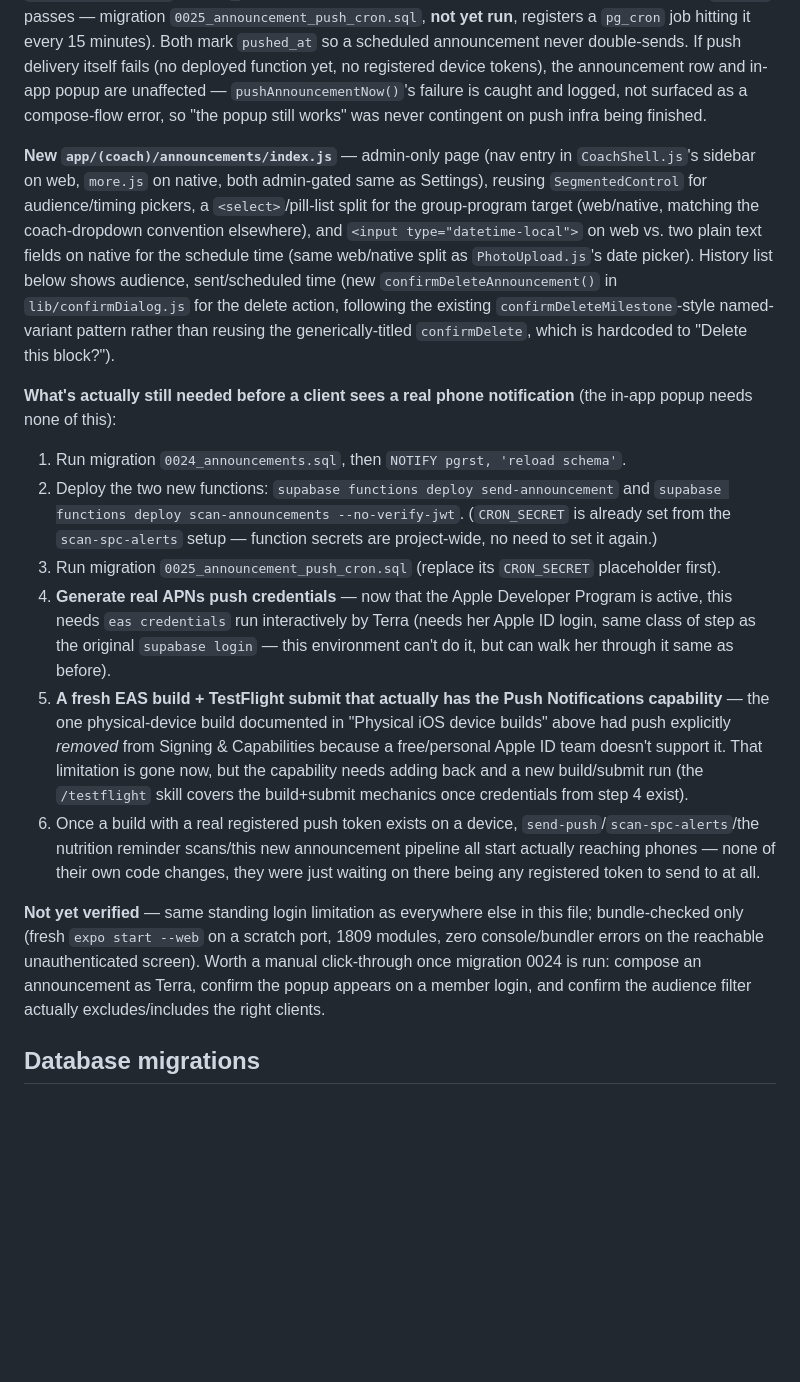
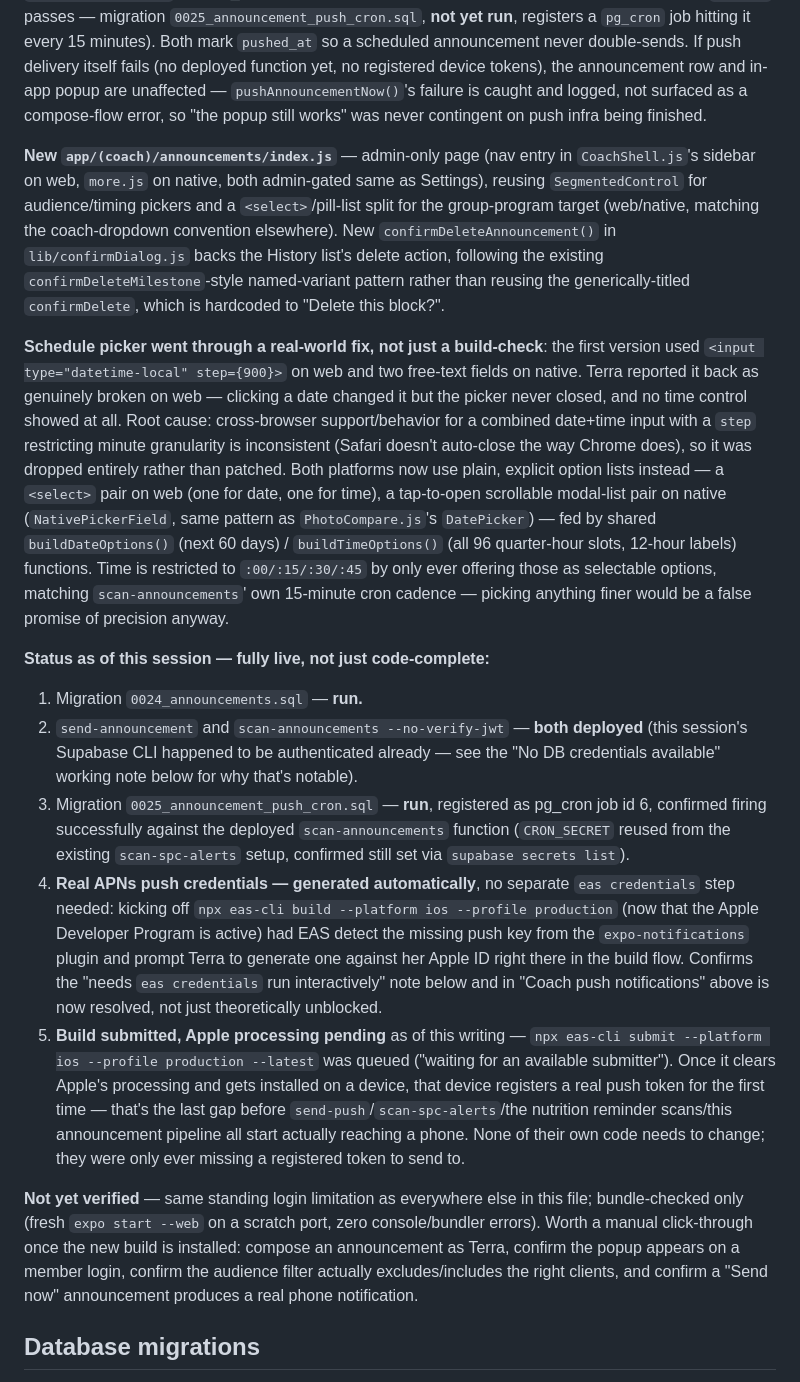
Before and after one commit to dustins333/Programming, a Markdown page: CLAUDE.md, the part around the change. Rendered like a GitHub page; blank space fills up the shorter version.

Commit message:
Update CLAUDE.md: announcements schedule-picker fix + push pipeline now live
Corrects the doc to match what actually shipped: the datetime-local picker
was replaced with plain select/modal-list dropdowns after it broke in real
use, and the push pipeline (migrations, edge functions, cron, APNs
credentials) is now confirmed live rather than still-pending.

Co-Authored-By: Claude Sonnet 5 <noreply@anthropic.com>

```diff
--- a/CLAUDE.md
+++ b/CLAUDE.md
@@ -419,17 +419,18 @@ Direct ask: a way to write a note, send it to all clients (or a filtered subset)
 
 **Real push send — code-complete, needs the deploy/credentials steps below before it actually reaches a phone.** New `supabase/functions/_shared/announcementAudience.ts` (server-side mirror of the client-side audience resolution above — kept in sync by hand, same as this app's other intentionally-duplicated client/server logic) backs two functions: `send-announcement` (JWT-authenticated, admin-only, fires immediately — called right after `createAnnouncement()` when the coach picks "Send now") and `scan-announcements` (CRON_SECRET-authenticated, catches *scheduled* announcements once `send_at` passes — migration `0025_announcement_push_cron.sql`, **not yet run**, registers a `pg_cron` job hitting it every 15 minutes). Both mark `pushed_at` so a scheduled announcement never double-sends. If push delivery itself fails (no deployed function yet, no registered device tokens), the announcement row and in-app popup are unaffected — `pushAnnouncementNow()`'s failure is caught and logged, not surfaced as a compose-flow error, so "the popup still works" was never contingent on push infra being finished.
 
-**New `app/(coach)/announcements/index.js`** — admin-only page (nav entry in `CoachShell.js`'s sidebar on web, `more.js` on native, both admin-gated same as Settings), reusing `SegmentedControl` for audience/timing pickers, a `<select>`/pill-list split for the group-program target (web/native, matching the coach-dropdown convention elsewhere), and `<input type="datetime-local">` on web vs. two plain text fields on native for the schedule time (same web/native split as `PhotoUpload.js`'s date picker). History list below shows audience, sent/scheduled time (new `confirmDeleteAnnouncement()` in `lib/confirmDialog.js` for the delete action, following the existing `confirmDeleteMilestone`-style named-variant pattern rather than reusing the generically-titled `confirmDelete`, which is hardcoded to "Delete this block?").
+**New `app/(coach)/announcements/index.js`** — admin-only page (nav entry in `CoachShell.js`'s sidebar on web, `more.js` on native, both admin-gated same as Settings), reusing `SegmentedControl` for audience/timing pickers and a `<select>`/pill-list split for the group-program target (web/native, matching the coach-dropdown convention elsewhere). New `confirmDeleteAnnouncement()` in `lib/confirmDialog.js` backs the History list's delete action, following the existing `confirmDeleteMilestone`-style named-variant pattern rather than reusing the generically-titled `confirmDelete`, which is hardcoded to "Delete this block?".
 
-**What's actually still needed before a client sees a real phone notification** (the in-app popup needs none of this):
-1. Run migration `0024_announcements.sql`, then `NOTIFY pgrst, 'reload schema'`.
-2. Deploy the two new functions: `supabase functions deploy send-announcement` and `supabase functions deploy scan-announcements --no-verify-jwt`. (`CRON_SECRET` is already set from the `scan-spc-alerts` setup — function secrets are project-wide, no need to set it again.)
-3. Run migration `0025_announcement_push_cron.sql` (replace its `CRON_SECRET` placeholder first).
-4. **Generate real APNs push credentials** — now that the Apple Developer Program is active, this needs `eas credentials` run interactively by Terra (needs her Apple ID login, same class of step as the original `supabase login` — this environment can't do it, but can walk her through it same as before).
-5. **A fresh EAS build + TestFlight submit that actually has the Push Notifications capability** — the one physical-device build documented in "Physical iOS device builds" above had push explicitly *removed* from Signing & Capabilities because a free/personal Apple ID team doesn't support it. That limitation is gone now, but the capability needs adding back and a new build/submit run (the `/testflight` skill covers the build+submit mechanics once credentials from step 4 exist).
-6. Once a build with a real registered push token exists on a device, `send-push`/`scan-spc-alerts`/the nutrition reminder scans/this new announcement pipeline all start actually reaching phones — none of their own code changes, they were just waiting on there being any registered token to send to at all.
+**Schedule picker went through a real-world fix, not just a build-check**: the first version used `<input type="datetime-local" step={900}>` on web and two free-text fields on native. Terra reported it back as genuinely broken on web — clicking a date changed it but the picker never closed, and no time control showed at all. Root cause: cross-browser support/behavior for a combined date+time input with a `step` restricting minute granularity is inconsistent (Safari doesn't auto-close the way Chrome does), so it was dropped entirely rather than patched. Both platforms now use plain, explicit option lists instead — a `<select>` pair on web (one for date, one for time), a tap-to-open scrollable modal-list pair on native (`NativePickerField`, same pattern as `PhotoCompare.js`'s `DatePicker`) — fed by shared `buildDateOptions()` (next 60 days) / `buildTimeOptions()` (all 96 quarter-hour slots, 12-hour labels) functions. Time is restricted to `:00/:15/:30/:45` by only ever offering those as selectable options, matching `scan-announcements`' own 15-minute cron cadence — picking anything finer would be a false promise of precision anyway.
 
-**Not yet verified** — same standing login limitation as everywhere else in this file; bundle-checked only (fresh `expo start --web` on a scratch port, 1809 modules, zero console/bundler errors on the reachable unauthenticated screen). Worth a manual click-through once migration 0024 is run: compose an announcement as Terra, confirm the popup appears on a member login, and confirm the audience filter actually excludes/includes the right clients.
+**Status as of this session — fully live, not just code-complete:**
+1. Migration `0024_announcements.sql` — **run.**
+2. `send-announcement` and `scan-announcements --no-verify-jwt` — **both deployed** (this session's Supabase CLI happened to be authenticated already — see the "No DB credentials available" working note below for why that's notable).
+3. Migration `0025_announcement_push_cron.sql` — **run**, registered as pg_cron job id 6, confirmed firing successfully against the deployed `scan-announcements` function (`CRON_SECRET` reused from the existing `scan-spc-alerts` setup, confirmed still set via `supabase secrets list`).
+4. **Real APNs push credentials — generated automatically**, no separate `eas credentials` step needed: kicking off `npx eas-cli build --platform ios --profile production` (now that the Apple Developer Program is active) had EAS detect the missing push key from the `expo-notifications` plugin and prompt Terra to generate one against her Apple ID right there in the build flow. Confirms the "needs `eas credentials` run interactively" note below and in "Coach push notifications" above is now resolved, not just theoretically unblocked.
+5. **Build submitted, Apple processing pending** as of this writing — `npx eas-cli submit --platform ios --profile production --latest` was queued ("waiting for an available submitter"). Once it clears Apple's processing and gets installed on a device, that device registers a real push token for the first time — that's the last gap before `send-push`/`scan-spc-alerts`/the nutrition reminder scans/this announcement pipeline all start actually reaching a phone. None of their own code needs to change; they were only ever missing a registered token to send to.
+
+**Not yet verified** — same standing login limitation as everywhere else in this file; bundle-checked only (fresh `expo start --web` on a scratch port, zero console/bundler errors). Worth a manual click-through once the new build is installed: compose an announcement as Terra, confirm the popup appears on a member login, confirm the audience filter actually excludes/includes the right clients, and confirm a "Send now" announcement produces a real phone notification.
 
 ## Database migrations
 
```
